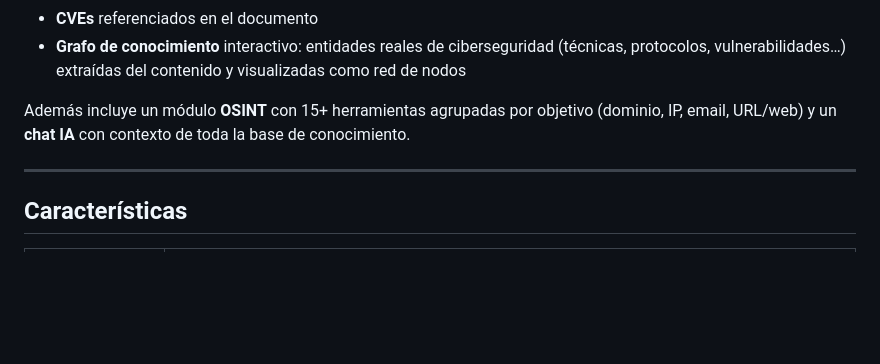
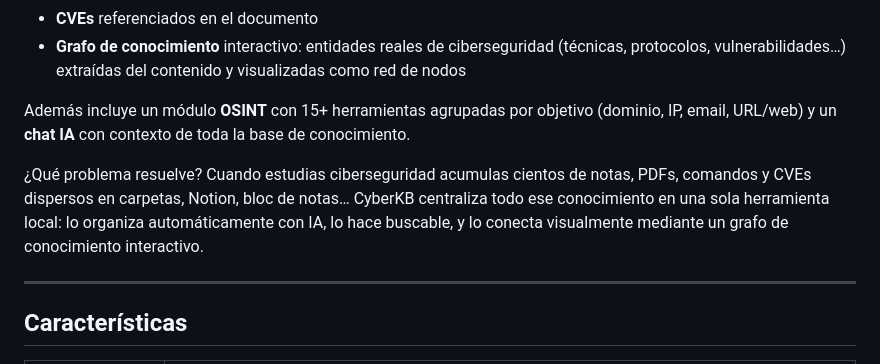
Before and after one commit to Xelu94/Proyecto-Master-Ciberseguridad-Evolve-JoseLuisCuartero, a Markdown page: README.md, the part around the change. Drawn GitHub-style; blank space fills up the shorter version.

Commit message:
Explain the problem CyberKB addresses
Added a section explaining the problem CyberKB solves.

```diff
--- a/README.md
+++ b/README.md
@@ -21,6 +21,9 @@ CyberKB es una aplicación **local** de escritorio pensada para profesionales y
 - **Grafo de conocimiento** interactivo: entidades reales de ciberseguridad (técnicas, protocolos, vulnerabilidades…) extraídas del contenido y visualizadas como red de nodos
 
 Además incluye un módulo **OSINT** con 15+ herramientas agrupadas por objetivo (dominio, IP, email, URL/web) y un **chat IA** con contexto de toda la base de conocimiento.
+
+¿Qué problema resuelve?
+Cuando estudias ciberseguridad acumulas cientos de notas, PDFs, comandos y CVEs dispersos en carpetas, Notion, bloc de notas… CyberKB centraliza todo ese conocimiento en una sola herramienta local: lo organiza automáticamente con IA, lo hace buscable, y lo conecta visualmente mediante un grafo de conocimiento interactivo.
 
 ---
 
```
